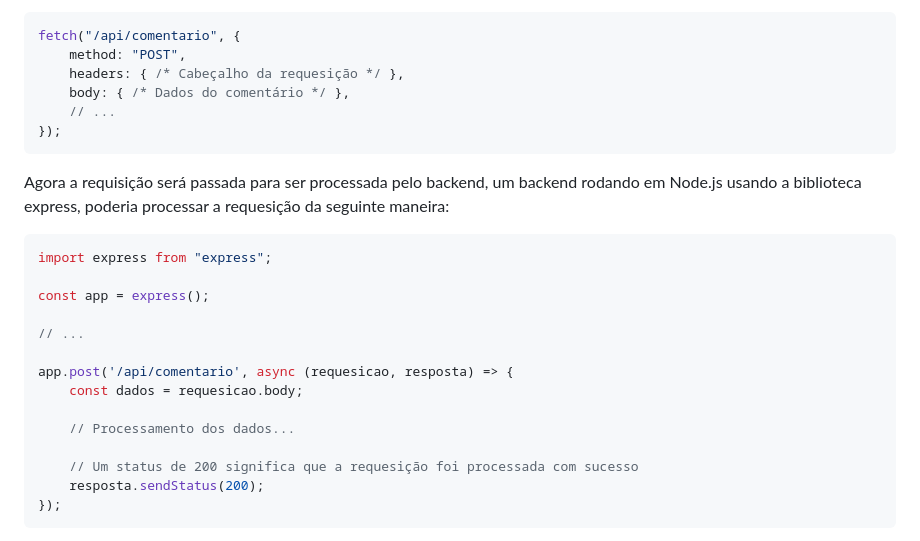
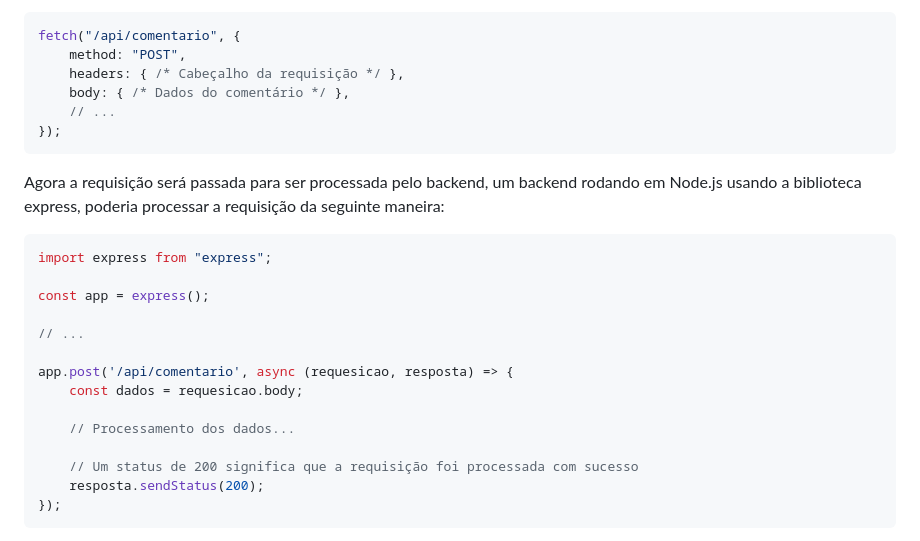
Before and after one commit to UNIFG-PE/atividade-sexta-manha-arthur-f, a Markdown page: README.md, the part around the change. Drawn GitHub-style.

````diff
--- a/README.md
+++ b/README.md
@@ -92,12 +92,12 @@ Em seguida o código irá se comunicar com API backend da aplicação, isso pode
 ```js
 fetch("/api/comentario", {
     method: "POST",
-    headers: { /* Cabeçalho da requesição */ },
+    headers: { /* Cabeçalho da requisição */ },
     body: { /* Dados do comentário */ },
     // ...
 });
 ```
-Agora a requisição será passada para ser processada pelo backend, um backend rodando em Node.js usando a biblioteca express, poderia processar a requesição da seguinte maneira:
+Agora a requisição será passada para ser processada pelo backend, um backend rodando em Node.js usando a biblioteca express, poderia processar a requisição da seguinte maneira:
 ```js
 import express from "express";
 
@@ -110,7 +110,7 @@ app.post('/api/comentario', async (requesicao, resposta) => {
 
     // Processamento dos dados...
 
-    // Um status de 200 significa que a requesição foi processada com sucesso
+    // Um status de 200 significa que a requisição foi processada com sucesso
     resposta.sendStatus(200);
 });
 ```
````
